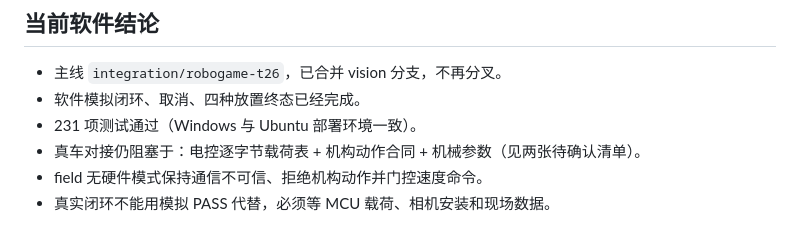
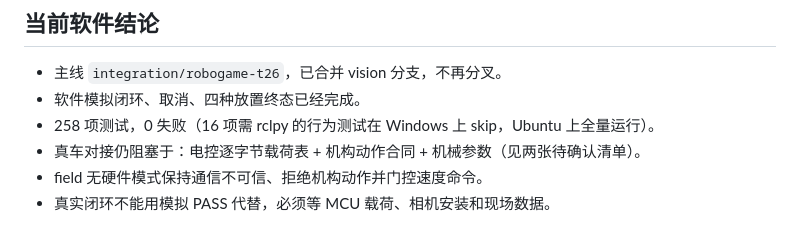
Before and after one commit to Kyra25906/robogame2026, a Markdown page: docs/README.md, the part around the change. Rendered like a GitHub page.

Commit message:
docs: sync test count to 258 (ISSUE-018)
README claimed 231 tests; the suite now defines 258 (16 rclpy behavioral
skipped on Windows). Update the count and close ISSUE-018.

```diff
--- a/docs/README.md
+++ b/docs/README.md
@@ -74,7 +74,7 @@
 
 - 主线 `integration/robogame-t26`，已合并 vision 分支，不再分叉。
 - 软件模拟闭环、取消、四种放置终态已经完成。
-- 231 项测试通过（Windows 与 Ubuntu 部署环境一致）。
+- 258 项测试，0 失败（16 项需 rclpy 的行为测试在 Windows 上 skip，Ubuntu 上全量运行）。
 - 真车对接仍阻塞于：电控逐字节载荷表 + 机构动作合同 + 机械参数（见两张待确认清单）。
 - field 无硬件模式保持通信不可信、拒绝机构动作并门控速度命令。
 - 真实闭环不能用模拟 PASS 代替，必须等 MCU 载荷、相机安装和现场数据。
```
Also changed, not shown: docs/TODO_AND_ISSUES.md (+1 -3 lines).
